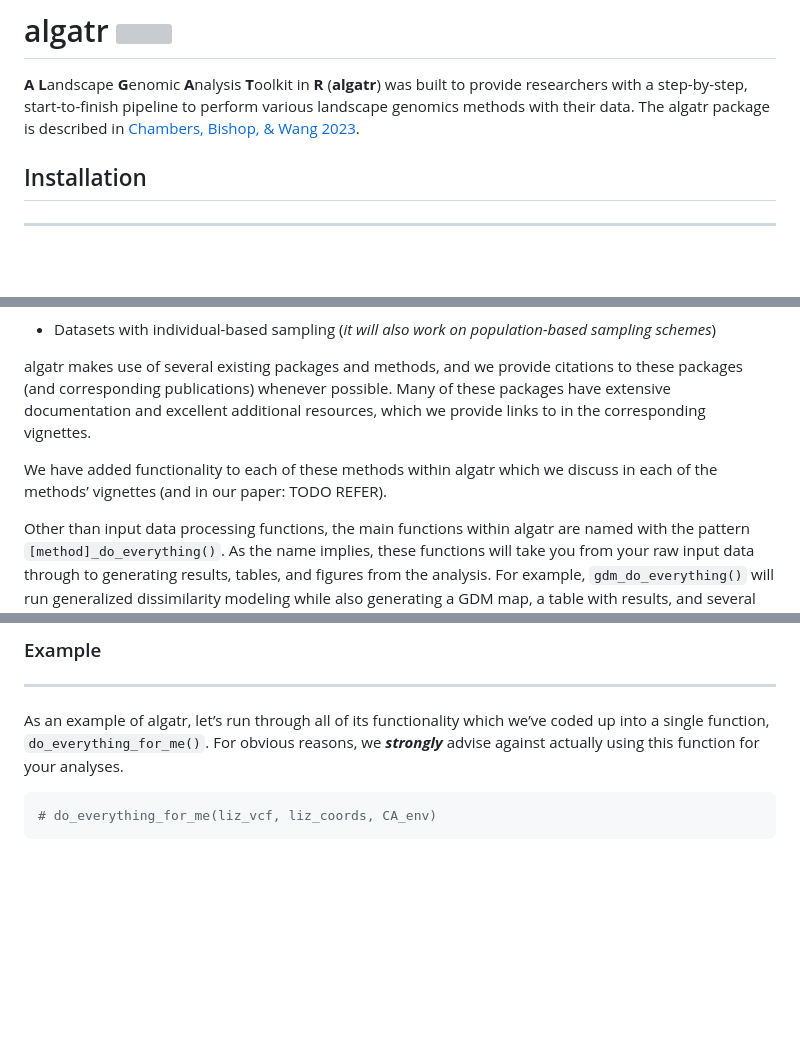
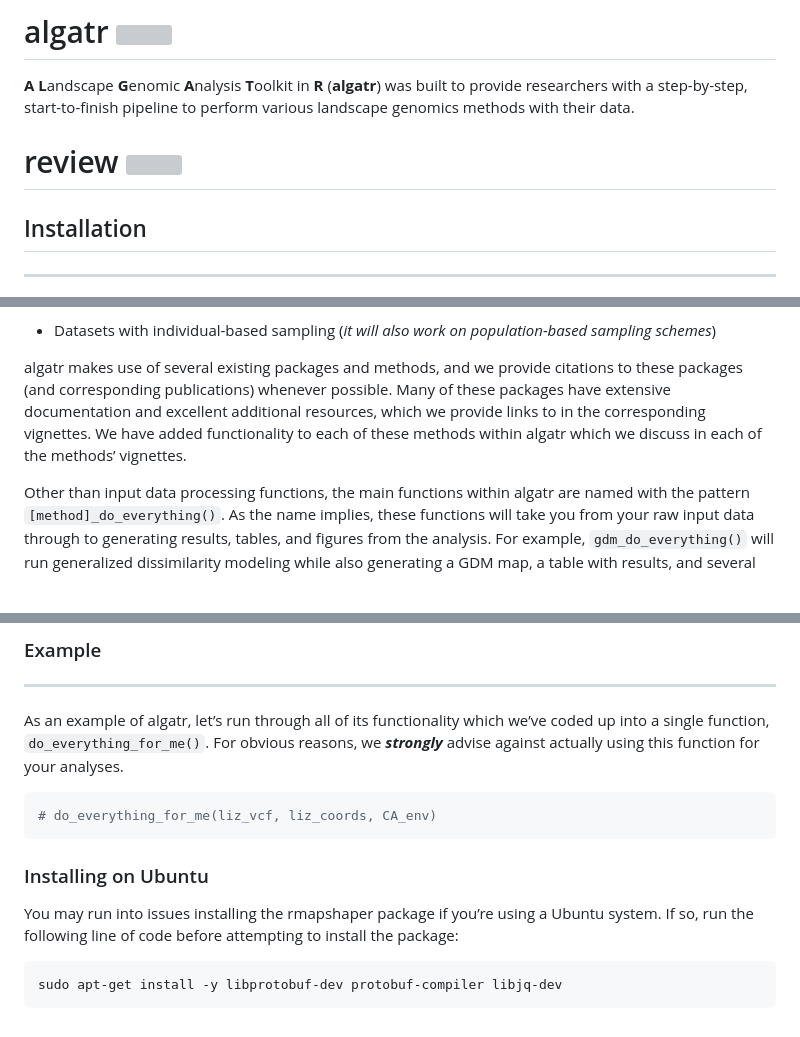
Before and after one commit to TheWangLab/algatr, a Markdown page: README.md, 3 parts joined by grey strips. Drawn GitHub-style; blank space fills up the shorter version; grey boxes are pictures that could not be loaded.

````diff
--- a/README.md
+++ b/README.md
@@ -6,8 +6,9 @@
 **A** **L**andscape **G**enomic **A**nalysis **T**oolkit in **R**
 (**algatr**) was built to provide researchers with a step-by-step,
 start-to-finish pipeline to perform various landscape genomics methods
-with their data. The algatr package is described in [Chambers, Bishop, &
-Wang 2023](REFER).
+with their data.
+
+# review <img src="man/figures/algatr_review.png" align="center" height="150"/>
 
 ## Installation
 
@@ -57,11 +62,9 @@ algatr makes use of several existing packages and methods, and we
 provide citations to these packages (and corresponding publications)
 whenever possible. Many of these packages have extensive documentation
 and excellent additional resources, which we provide links to in the
-corresponding vignettes.
-
-We have added functionality to each of these methods within algatr which
-we discuss in each of the methods’ vignettes (and in our paper: TODO
-REFER).
+corresponding vignettes. We have added functionality to each of these
+methods within algatr which we discuss in each of the methods’
+vignettes.
 
 Other than input data processing functions, the main functions within
 algatr are named with the pattern `[method]_do_everything()`. As the
@@ -388,3 +390,11 @@ this function for your analyses.
 ``` r
 # do_everything_for_me(liz_vcf, liz_coords, CA_env)
 ```
+
+### Installing on Ubuntu
+
+You may run into issues installing the rmapshaper package if you’re
+using a Ubuntu system. If so, run the following line of code before
+attempting to install the package:
+
+    sudo apt-get install -y libprotobuf-dev protobuf-compiler libjq-dev
````
Also changed, not shown: other parts of README.md (+6 -3 lines).
